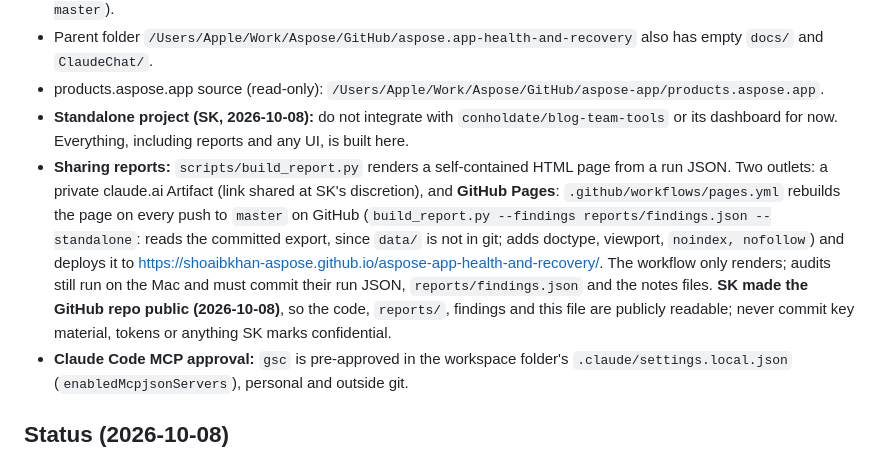
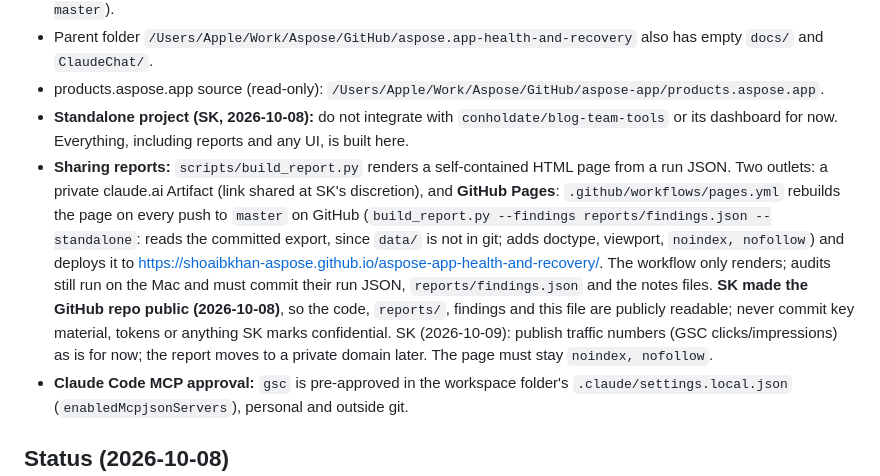
Before and after one commit to shoaibkhan-aspose/health-and-recovery, a Markdown page: CLAUDE.md, the part around the change. Rendered like a GitHub page.

Commit message:
Note report publishing decision in CLAUDE.md

```diff
--- a/CLAUDE.md
+++ b/CLAUDE.md
@@ -68,7 +68,7 @@ Everything runs on SK's Mac (macOS) from VS Code / Claude Code, which has normal
 - Parent folder `/Users/Apple/Work/Aspose/GitHub/aspose.app-health-and-recovery` also has empty `docs/` and `ClaudeChat/`.
 - products.aspose.app source (read-only): `/Users/Apple/Work/Aspose/GitHub/aspose-app/products.aspose.app`.
 - **Standalone project (SK, 2026-10-08):** do not integrate with `conholdate/blog-team-tools` or its dashboard for now. Everything, including reports and any UI, is built here.
-- **Sharing reports:** `scripts/build_report.py` renders a self-contained HTML page from a run JSON. Two outlets: a private claude.ai Artifact (link shared at SK's discretion), and **GitHub Pages**: `.github/workflows/pages.yml` rebuilds the page on every push to `master` on GitHub (`build_report.py --findings reports/findings.json --standalone`: reads the committed export, since `data/` is not in git; adds doctype, viewport, `noindex, nofollow`) and deploys it to https://shoaibkhan-aspose.github.io/aspose-app-health-and-recovery/. The workflow only renders; audits still run on the Mac and must commit their run JSON, `reports/findings.json` and the notes files. **SK made the GitHub repo public (2026-10-08)**, so the code, `reports/`, findings and this file are publicly readable; never commit key material, tokens or anything SK marks confidential.
+- **Sharing reports:** `scripts/build_report.py` renders a self-contained HTML page from a run JSON. Two outlets: a private claude.ai Artifact (link shared at SK's discretion), and **GitHub Pages**: `.github/workflows/pages.yml` rebuilds the page on every push to `master` on GitHub (`build_report.py --findings reports/findings.json --standalone`: reads the committed export, since `data/` is not in git; adds doctype, viewport, `noindex, nofollow`) and deploys it to https://shoaibkhan-aspose.github.io/aspose-app-health-and-recovery/. The workflow only renders; audits still run on the Mac and must commit their run JSON, `reports/findings.json` and the notes files. **SK made the GitHub repo public (2026-10-08)**, so the code, `reports/`, findings and this file are publicly readable; never commit key material, tokens or anything SK marks confidential. SK (2026-10-09): publish traffic numbers (GSC clicks/impressions) as is for now; the report moves to a private domain later. The page must stay `noindex, nofollow`.
 - **Claude Code MCP approval:** `gsc` is pre-approved in the workspace folder's `.claude/settings.local.json` (`enabledMcpjsonServers`), personal and outside git.
 
 ## Status (2026-10-08)
```
